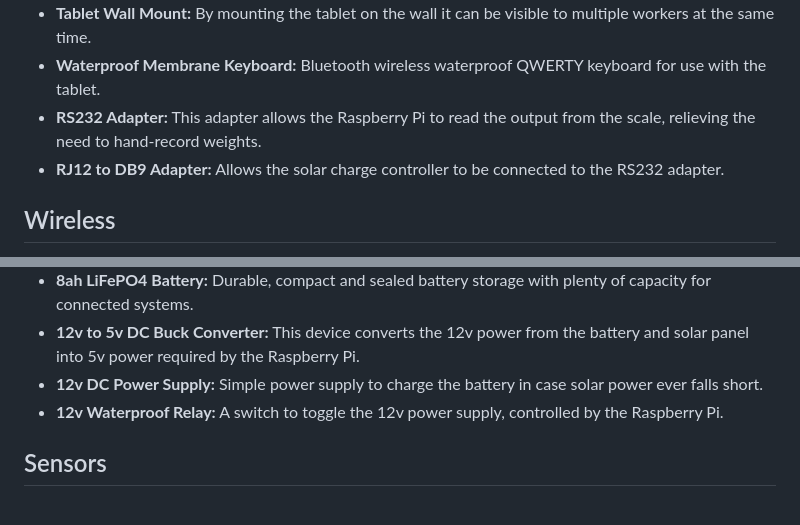
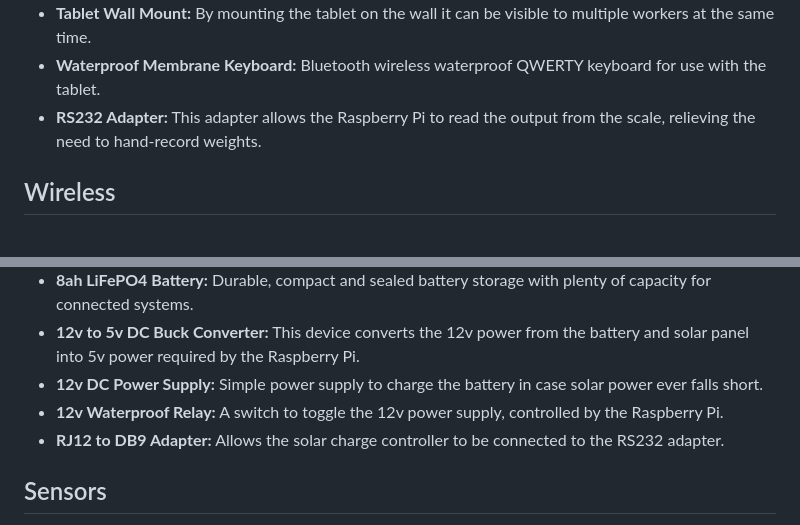
Before and after one commit to millimelon/TESC-Farm-Intern25, a Markdown page: part-descriptions.md, 2 parts joined by grey strips. Rendered like a GitHub page.

```diff
--- a/part-descriptions.md
+++ b/part-descriptions.md
@@ -16,7 +16,6 @@ Users will interact with the information system through barcode scanners, scales
 - **Tablet Wall Mount:** By mounting the tablet on the wall it can be visible to multiple workers at the same time.
 - **Waterproof Membrane Keyboard:** Bluetooth wireless waterproof QWERTY keyboard for use with the tablet.
 - **RS232 Adapter:** This adapter allows the Raspberry Pi to read the output from the scale, relieving the need to hand-record weights.
-- **RJ12 to DB9 Adapter:** Allows the solar charge controller to be connected to the RS232 adapter.
 
 ## Wireless
 Wireless communication is essential for the cordless operation of sensors and input devices with the server, as well as the bridge from the farm hub to the wash station.
@@ -36,6 +35,7 @@ A modest solar panel connected to a charge controller and battery is sufficient
 - **12v to 5v DC Buck Converter:** This device converts the 12v power from the battery and solar panel into 5v power required by the Raspberry Pi.
 - **12v DC Power Supply:** Simple power supply to charge the battery in case solar power ever falls short.
 - **12v Waterproof Relay:** A switch to toggle the 12v power supply, controlled by the Raspberry Pi.
+- **RJ12 to DB9 Adapter:** Allows the solar charge controller to be connected to the RS232 adapter.
 
 ## Sensors
 An array of sensors monitoring growing conditions in multiple areas can be connected into a mesh network and leveraged to collect invaluable data.
```
Also changed, not shown: README.md (+2 -1 lines), 1 other file.
